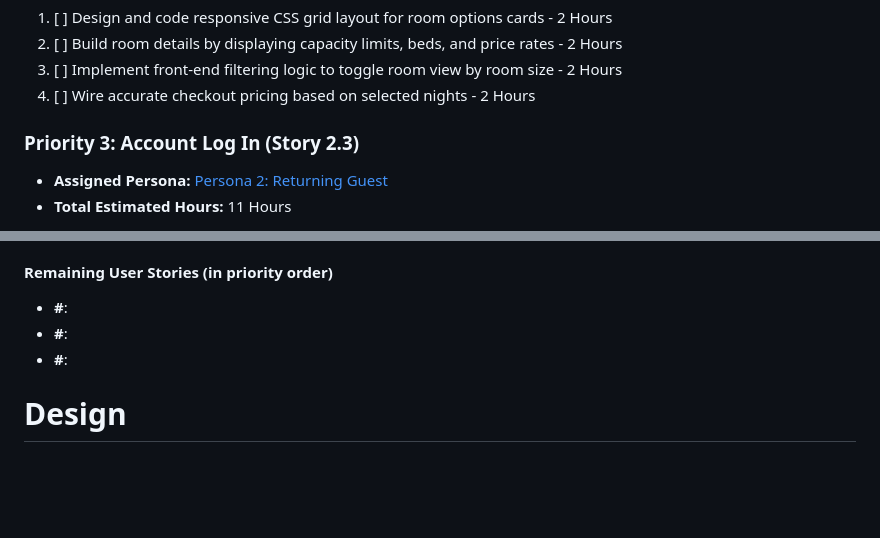
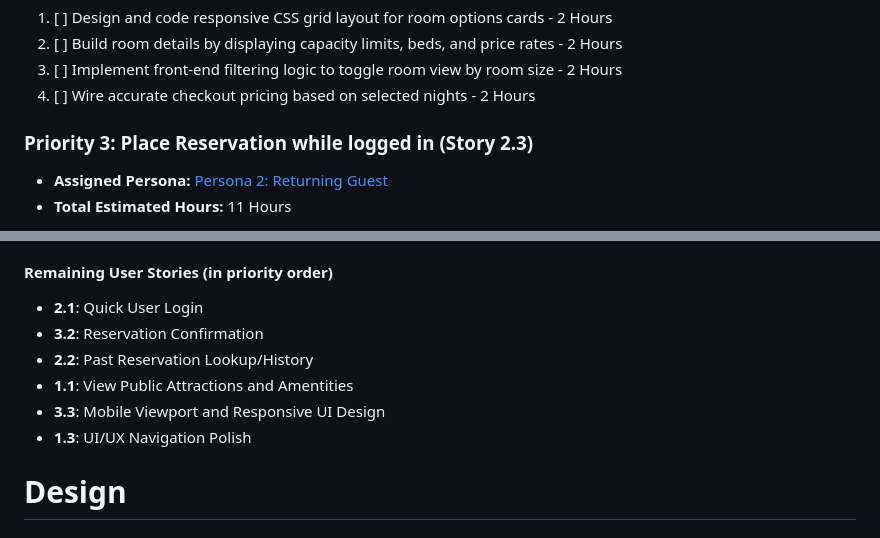
Before and after one commit to Hydroplane72/Moffat-Bay, a Markdown page: docs/MainTDD.md, 2 parts joined by grey strips. Rendered like a GitHub page; blank space fills up the shorter version.

Commit message:
List remaining user stories in priority order

```diff
--- a/docs/MainTDD.md
+++ b/docs/MainTDD.md
@@ -56,7 +56,7 @@ These are selected high-priority core user stories from each persona, each broke
 3. [ ] Implement front-end filtering logic to toggle room view by room size - 2 Hours
 4. [ ] Wire accurate checkout pricing based on selected nights - 2 Hours
 
-### Priority 3: Account Log In (Story 2.3)
+### Priority 3: Place Reservation while logged in (Story 2.3)
 - **Assigned Persona:** [Persona 2: Returning Guest](UserPersona2.md)
 - **Total Estimated Hours:** 11 Hours
 1. [ ] Create the reservation form - 2 Hours
@@ -69,9 +69,12 @@ These are selected high-priority core user stories from each persona, each broke
 8. [ ] Test the reservation process - 2 Hours
 
 #### Remaining User Stories (in priority order)
-- **#**:
-- **#**:
-- **#**:
+- **2.1**: Quick User Login
+- **3.2**: Reservation Confirmation
+- **2.2**: Past Reservation Lookup/History
+- **1.1**: View Public Attractions and Amentities
+- **3.3**: Mobile Viewport and Responsive UI Design
+- **1.3**: UI/UX Navigation Polish
 
 # Design
 
```
